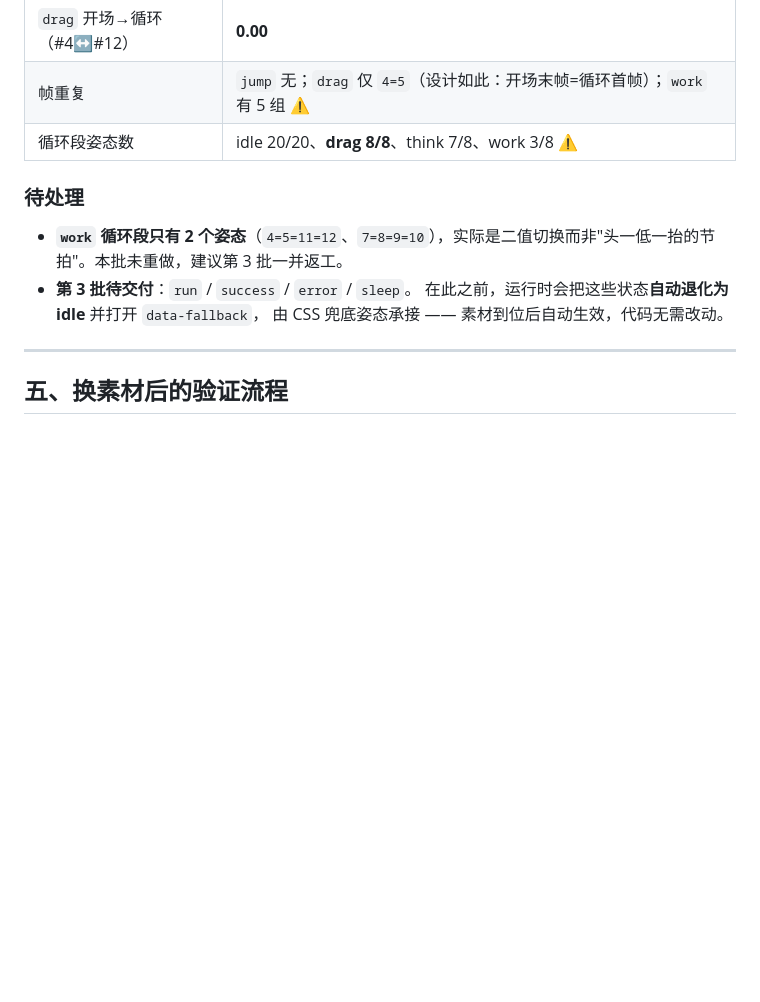
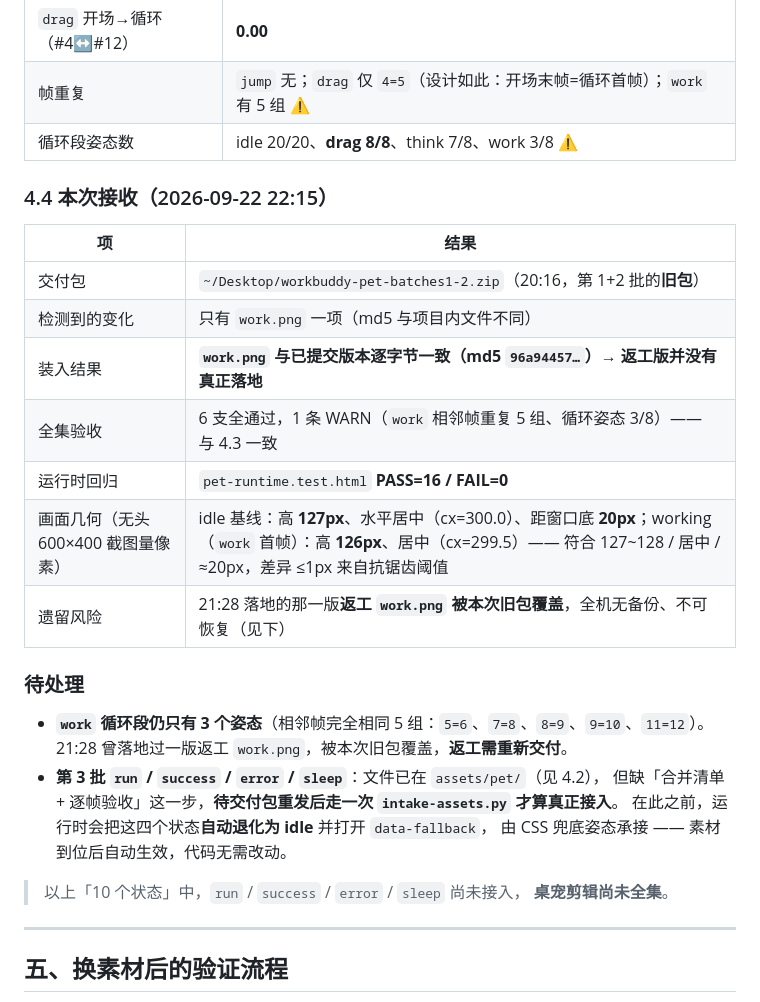
Before and after one commit to xuejh9-png/deepseek-whale-girl, a Markdown page: ASSET_SPEC.md, the part around one of its changes. Drawn GitHub-style; blank space fills up the shorter version.

```diff
--- a/ASSET_SPEC.md
+++ b/ASSET_SPEC.md
@@ -129,12 +151,29 @@
 | 帧重复 | `jump` 无；`drag` 仅 `4=5`（设计如此：开场末帧=循环首帧）；`work` 有 5 组 ⚠ |
 | 循环段姿态数 | idle 20/20、**drag 8/8**、think 7/8、work 3/8 ⚠ |
 
+### 4.4 本次接收（2026-09-22 22:15）
+
+| 项 | 结果 |
+|---|---|
+| 交付包 | `~/Desktop/workbuddy-pet-batches1-2.zip`（20:16，第 1+2 批的**旧包**） |
+| 检测到的变化 | 只有 `work.png` 一项（md5 与项目内文件不同） |
+| 装入结果 | **`work.png` 与已提交版本逐字节一致（md5 `96a94457…`）→ 返工版并没有真正落地** |
+| 全集验收 | 6 支全通过，1 条 WARN（`work` 相邻帧重复 5 组、循环姿态 3/8）—— 与 4.3 一致 |
+| 运行时回归 | `pet-runtime.test.html` **PASS=16 / FAIL=0** |
+| 画面几何（无头 600×400 截图量像素） | idle 基线：高 **127px**、水平居中（cx=300.0）、距窗口底 **20px**；working（`work` 首帧）：高 **126px**、居中（cx=299.5）—— 符合 127~128 / 居中 / ≈20px，差异 ≤1px 来自抗锯齿阈值 |
+| 遗留风险 | 21:28 落地的那一版**返工 `work.png` 被本次旧包覆盖**，全机无备份、不可恢复（见下） |
+
 ### 待处理
 
-- **`work` 循环段只有 2 个姿态**（`4=5=11=12`、`7=8=9=10`），实际是二值切换而非"头一低一抬的节拍"。本批未重做，建议第 3 批一并返工。
-- **第 3 批待交付**：`run` / `success` / `error` / `sleep`。
-  在此之前，运行时会把这些状态**自动退化为 idle** 并打开 `data-fallback`，
+- **`work` 循环段仍只有 3 个姿态**（相邻帧完全相同 5 组：`5=6`、`7=8`、`8=9`、`9=10`、`11=12`）。
+  21:28 曾落地过一版返工 `work.png`，被本次旧包覆盖，**返工需重新交付**。
+- **第 3 批 `run` / `success` / `error` / `sleep`**：文件已在 `assets/pet/`（见 4.2），
+  但缺「合并清单 + 逐帧验收」这一步，**待交付包重发后走一次 `intake-assets.py` 才算真正接入**。
+  在此之前，运行时会把这四个状态**自动退化为 idle** 并打开 `data-fallback`，
   由 CSS 兜底姿态承接 —— 素材到位后自动生效，代码无需改动。
+
+> 以上「10 个状态」中，`run` / `success` / `error` / `sleep` 尚未接入，
+> **桌宠剪辑尚未全集**。
 
 ---
 
```
Also changed, not shown: other parts of ASSET_SPEC.md (+26 -4 lines).
